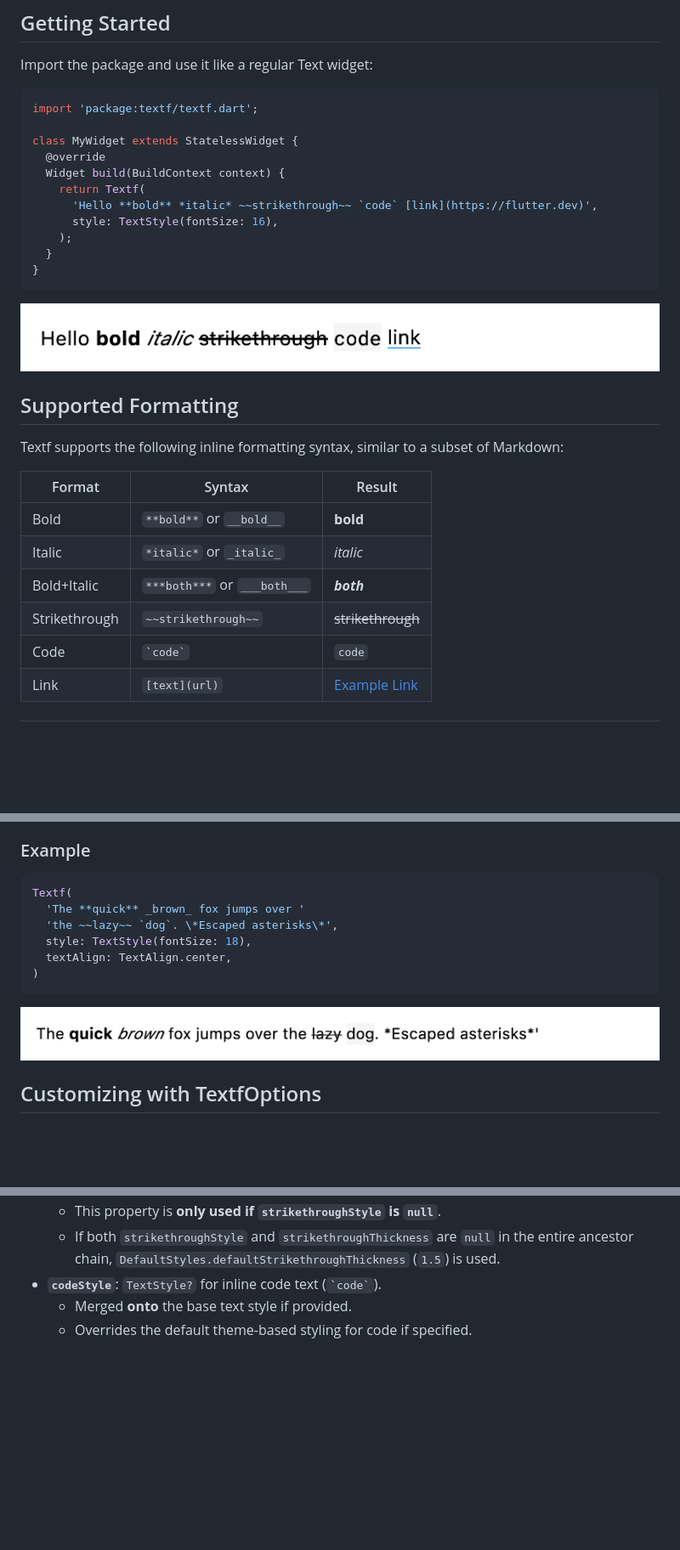
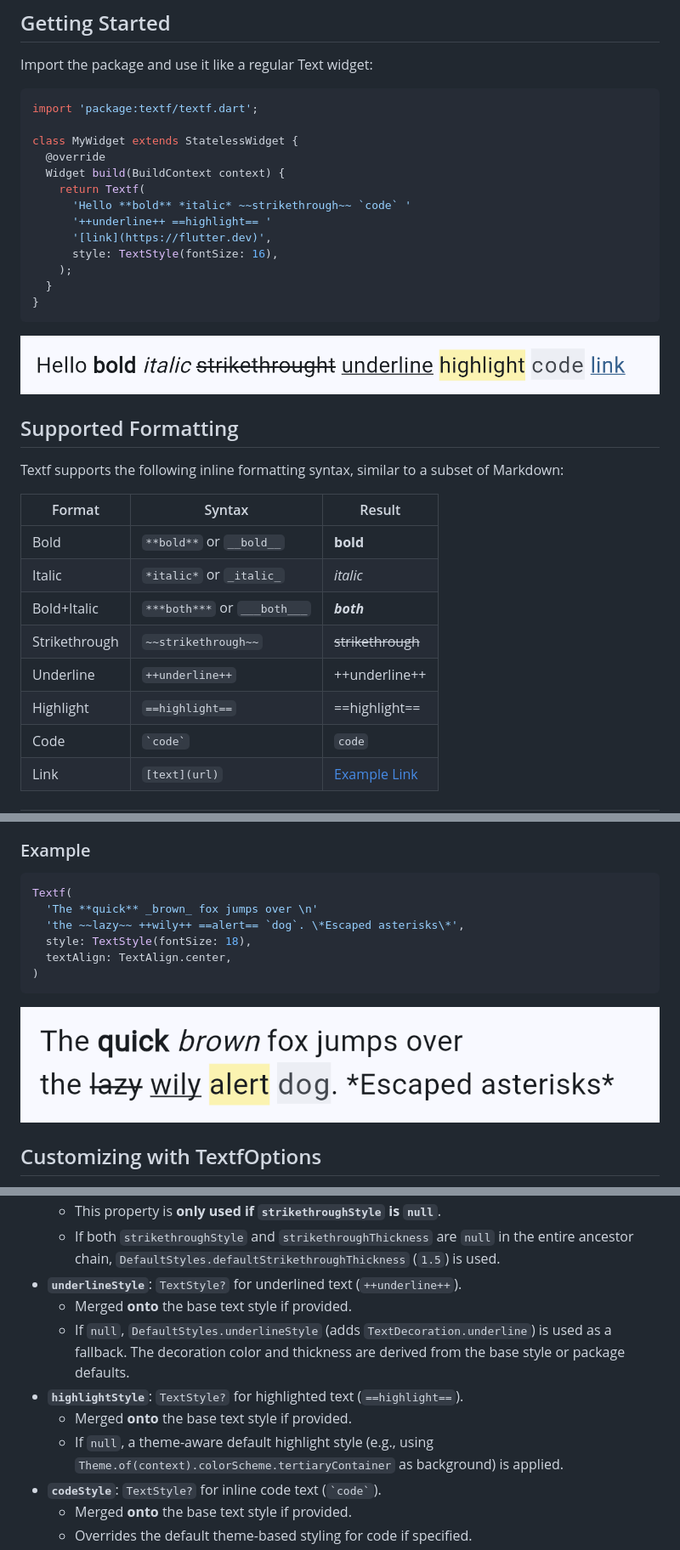
Before and after one commit to PhilippHGerber/textf, a Markdown page: README.md, 3 parts joined by grey strips. Shown at 85% size. Drawn GitHub-style; pictures changed too: images/example.png, images/quick_brown_fox.png; blank space fills up the shorter version.

Commit message:
chore: update version to 0.4.0 and enhance README with new formatting options

````diff
--- a/README.md
+++ b/README.md
@@ -50,7 +50,9 @@ class MyWidget extends StatelessWidget {
   @override
   Widget build(BuildContext context) {
     return Textf(
-      'Hello **bold** *italic* ~~strikethrough~~ `code` [link](https://flutter.dev)',
+      'Hello **bold** *italic* ~~strikethrough~~ `code` '
+      '++underline++ ==highlight== '
+      '[link](https://flutter.dev)',
       style: TextStyle(fontSize: 16),
     );
   }
@@ -69,6 +71,8 @@ Textf supports the following inline formatting syntax, similar to a subset of Ma
 | Italic        | `*italic*` or `_italic_`     | *italic*          |
 | Bold+Italic   | `***both***` or `___both___` | ***both***        |
 | Strikethrough | `~~strikethrough~~`          | ~~strikethrough~~ |
+| Underline     | `++underline++`              | ++underline++     |
+| Highlight     | `==highlight==`              | ==highlight==     |
 | Code          | `` `code` ``                 | `code`            |
 | Link          | `[text](url)`                | [Example Link](https://example.com) |
 
@@ -122,8 +126,8 @@ Using the same marker type for nested formatting may result in unexpected render
 
 ```dart
 Textf(
-  'The **quick** _brown_ fox jumps over '
-  'the ~~lazy~~ `dog`. \*Escaped asterisks\*',
+  'The **quick** _brown_ fox jumps over \n'
+  'the ~~lazy~~ ++wily++ ==alert== `dog`. \*Escaped asterisks\*',
   style: TextStyle(fontSize: 18),
   textAlign: TextAlign.center,
 )
@@ -195,6 +202,12 @@ TextfOptions(
 - **`strikethroughThickness`**: `double?` Specifies the thickness of the strikethrough line.
   - This property is **only used if `strikethroughStyle` is `null`**.
   - If both `strikethroughStyle` and `strikethroughThickness` are `null` in the entire ancestor chain, `DefaultStyles.defaultStrikethroughThickness` (`1.5`) is used.
+- **`underlineStyle`**: `TextStyle?` for underlined text (`++underline++`).
+  - Merged **onto** the base text style if provided.
+  - If `null`, `DefaultStyles.underlineStyle` (adds `TextDecoration.underline`) is used as a fallback. The decoration color and thickness are derived from the base style or package defaults.
+- **`highlightStyle`**: `TextStyle?` for highlighted text (`==highlight==`).
+  - Merged **onto** the base text style if provided.
+  - If `null`, a theme-aware default highlight style (e.g., using `Theme.of(context).colorScheme.tertiaryContainer` as background) is applied.
 - **`codeStyle`**: `TextStyle?` for inline code text (`` `code` ``).
   - Merged **onto** the base text style if provided.
   - Overrides the default theme-based styling for code if specified.
````
Also changed, not shown: other parts of README.md (+13 -9 lines), CHANGELOG.md (+35 -5 lines), 2 other files.
